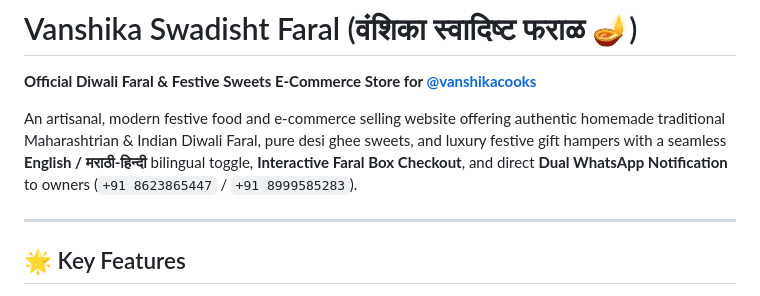
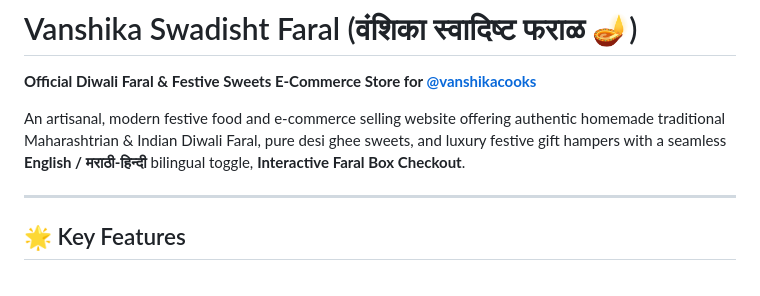
Before and after one commit to flawiya/vanshika-cooks-website, a Markdown page: README.md, the part around the change. Drawn GitHub-style.

```diff
--- a/README.md
+++ b/README.md
@@ -1,7 +1,7 @@
 # Vanshika Swadisht Faral (वंशिका स्वादिष्ट फराळ 🪔)
 **Official Diwali Faral & Festive Sweets E-Commerce Store for [@vanshikacooks](https://www.instagram.com/vanshikacooks/)**
 
-An artisanal, modern festive food and e-commerce selling website offering authentic homemade traditional Maharashtrian & Indian Diwali Faral, pure desi ghee sweets, and luxury festive gift hampers with a seamless **English / मराठी-हिन्दी** bilingual toggle, **Interactive Faral Box Checkout**, and direct **Dual WhatsApp Notification** to owners (`+91 8623865447` / `+91 8999585283`).
+An artisanal, modern festive food and e-commerce selling website offering authentic homemade traditional Maharashtrian & Indian Diwali Faral, pure desi ghee sweets, and luxury festive gift hampers with a seamless **English / मराठी-हिन्दी** bilingual toggle, **Interactive Faral Box Checkout**.
 
 ---
 
```
